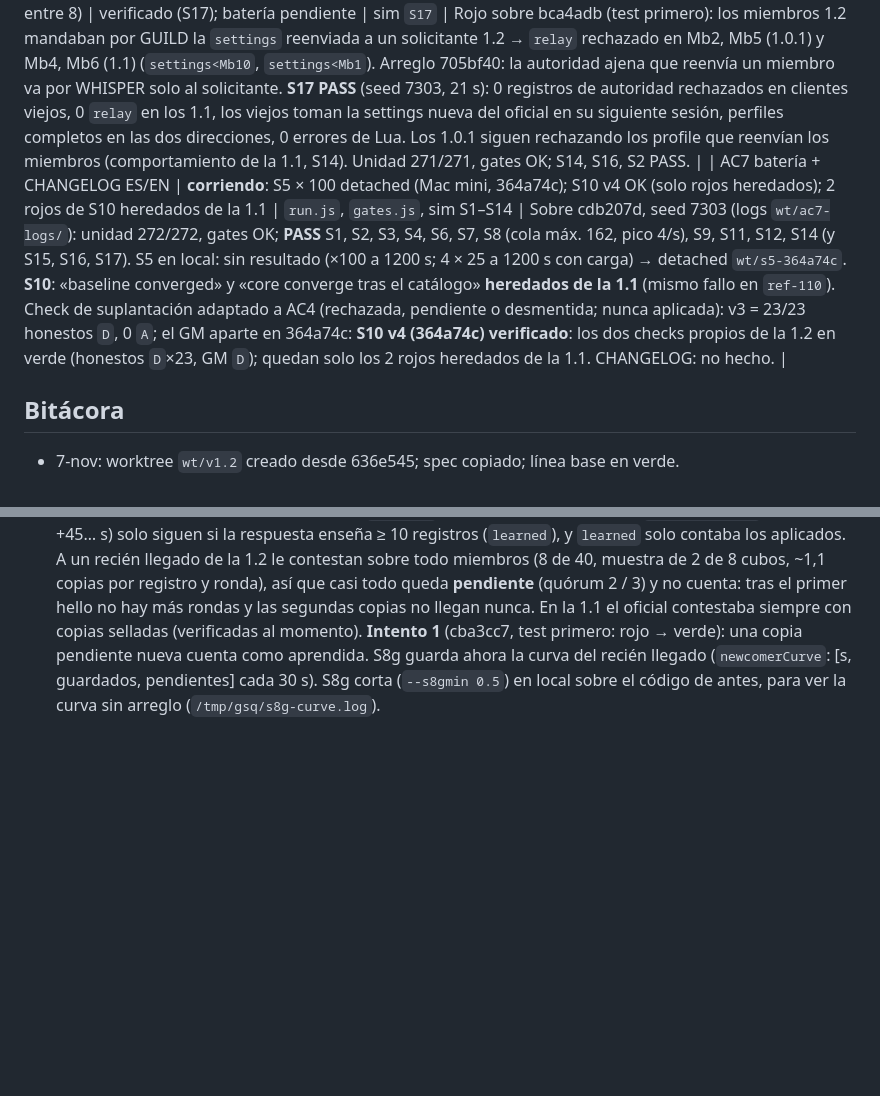
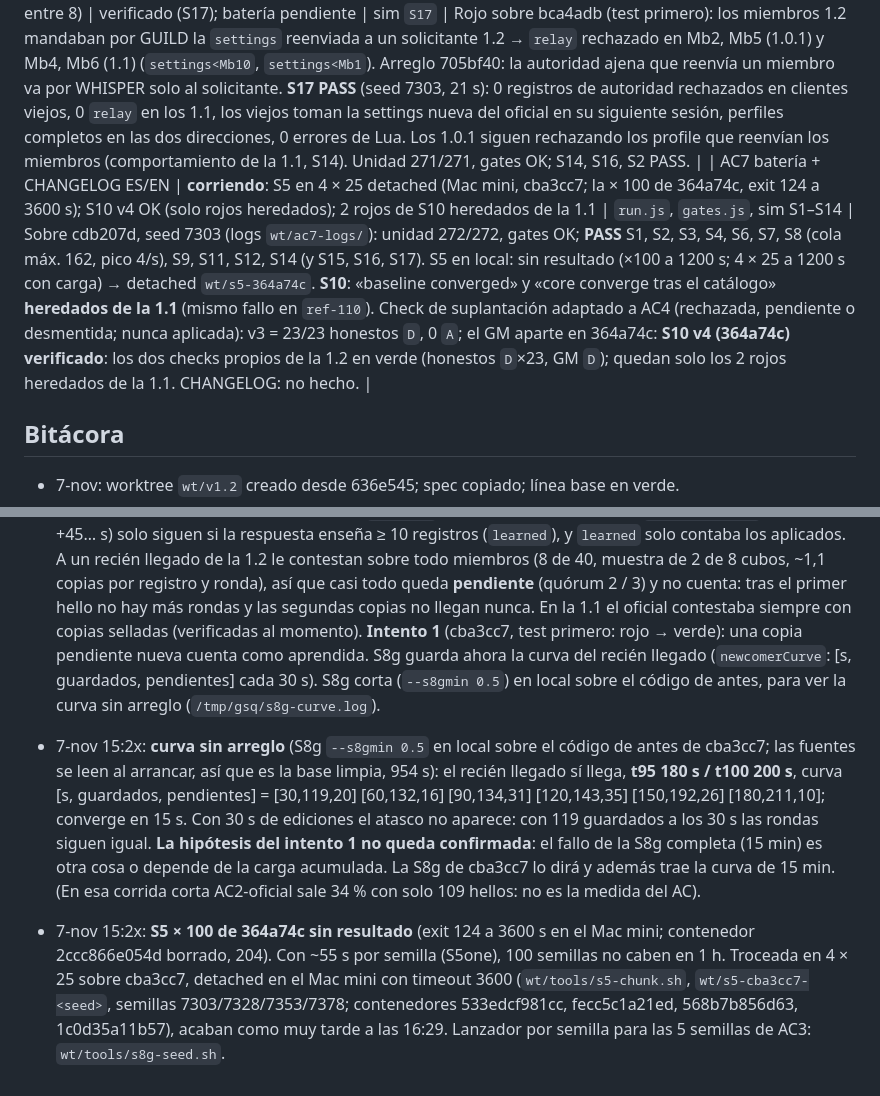
Before and after one commit to acronims/forever-guild-squads, a Markdown page: docs/PROGRESS-v1.2.md, 2 parts joined by grey strips. GitHub-like rendering; blank space fills up the shorter version.

Commit message:
docs: PROGRESS v1.2, curva del recién llegado sin arreglo, S5 troceada en el Mac mini

```diff
--- a/docs/PROGRESS-v1.2.md
+++ b/docs/PROGRESS-v1.2.md
@@ -24,7 +24,7 @@ Estados: no ejecutado · corriendo · reportado hecho · verificado (gate de evi
 | AC4 envenenamiento (S16, tope 200 por reenviador) | verificado (S16 + unidad); batería pendiente | sim `S16`; unidad `p2p_spec` (2 tests v1.2) | Rojo sobre 1a25844: S16 FAIL (inundación 2000 pendientes y el legítimo expulsado; desmentido de autoridad = `shape`; diag sin reenviadores). Verde (7-nov 11:57): **S16 PASS** 40 s — 1 y 2 cómplices nunca verifican `settings` ni el squad ajeno; 5000 falsos → 200 pendientes de Mb2, el legítimo sobrevive; GM y Mb1 se conectan → falsos fuera en todos; diag `relayers=Mb2-Realm:2,Mb3-Realm:2`. Código: `X.MAX_PEND_RELAYER = 200` (`cap`), `applyRepudiate` acepta tipos de autoridad, `getStored/setStored` (settings no es tabla con clave), `enforce` compara también con `via` (`settingsOf` rellena valores por defecto y mueve el hash). Unidad 268/268. |
 | AC5 tráfico total (≤1.1 + 20 %, cola ≤500, S8 PASS) | **PARADO (3 de 3 intentos)**; S8 PASS verificado sobre a993f67 | sim `S8g`, `S8` | S8g de eda92e9 (intento 3) **sin resultado** (exit 124 a 1500 s, 7-nov 13:29); la de a993f67 tampoco (13:22). La cifra que hay es la de S8 de 1 min con `tools/tally4.js`: 1.1 = 2593 partes (D 2205 + hello 388), eda92e9 = 3658 (D 2993 + hello 665) = **+41 %** sobre la 1.1, por encima del +20 %. No es la medida del AC (S8g), así que no es un rojo verificado, pero los 3 intentos están gastados y no se hacen más arreglos de tráfico. Hipótesis: (a) `h2` más pequeño (solo cubos que cambian o hashes de 3-4 caracteres, unas −270 partes por 39 hellos); (b) precio del quórum D1 = 3 (+45 % de registros enviados, profile por miembros 2141 frente a 169). **Decide BRO**: medir en bytes/registros, subir D3 o probar (a). |
 | AC6 compatibilidad (S17: 2×1.0.1 + 2×1.1 entre 8) | verificado (S17); batería pendiente | sim `S17` | Rojo sobre bca4adb (test primero): los miembros 1.2 mandaban por GUILD la `settings` reenviada a un solicitante 1.2 → `relay` rechazado en Mb2, Mb5 (1.0.1) y Mb4, Mb6 (1.1) (`settings<Mb10`, `settings<Mb1`). Arreglo 705bf40: la autoridad ajena que reenvía un miembro va por WHISPER solo al solicitante. **S17 PASS** (seed 7303, 21 s): 0 registros de autoridad rechazados en clientes viejos, 0 `relay` en los 1.1, los viejos toman la settings nueva del oficial en su siguiente sesión, perfiles completos en las dos direcciones, 0 errores de Lua. Los 1.0.1 siguen rechazando los profile que reenvían los miembros (comportamiento de la 1.1, S14). Unidad 271/271, gates OK; S14, S16, S2 PASS. |
-| AC7 batería + CHANGELOG ES/EN | **corriendo**: S5 × 100 detached (Mac mini, 364a74c); S10 v4 OK (solo rojos heredados); 2 rojos de S10 heredados de la 1.1 | `run.js`, `gates.js`, sim S1–S14 | Sobre cdb207d, seed 7303 (logs `wt/ac7-logs/`): unidad 272/272, gates OK; **PASS** S1, S2, S3, S4, S6, S7, S8 (cola máx. 162, pico 4/s), S9, S11, S12, S14 (y S15, S16, S17). S5 en local: sin resultado (×100 a 1200 s; 4 × 25 a 1200 s con carga) → detached `wt/s5-364a74c`. **S10**: «baseline converged» y «core converge tras el catálogo» **heredados de la 1.1** (mismo fallo en `ref-110`). Check de suplantación adaptado a AC4 (rechazada, pendiente o desmentida; nunca aplicada): v3 = 23/23 honestos `D`, 0 `A`; el GM aparte en 364a74c: **S10 v4 (364a74c) verificado**: los dos checks propios de la 1.2 en verde (honestos `D`×23, GM `D`); quedan solo los 2 rojos heredados de la 1.1. CHANGELOG: no hecho. |
+| AC7 batería + CHANGELOG ES/EN | **corriendo**: S5 en 4 × 25 detached (Mac mini, cba3cc7; la × 100 de 364a74c, exit 124 a 3600 s); S10 v4 OK (solo rojos heredados); 2 rojos de S10 heredados de la 1.1 | `run.js`, `gates.js`, sim S1–S14 | Sobre cdb207d, seed 7303 (logs `wt/ac7-logs/`): unidad 272/272, gates OK; **PASS** S1, S2, S3, S4, S6, S7, S8 (cola máx. 162, pico 4/s), S9, S11, S12, S14 (y S15, S16, S17). S5 en local: sin resultado (×100 a 1200 s; 4 × 25 a 1200 s con carga) → detached `wt/s5-364a74c`. **S10**: «baseline converged» y «core converge tras el catálogo» **heredados de la 1.1** (mismo fallo en `ref-110`). Check de suplantación adaptado a AC4 (rechazada, pendiente o desmentida; nunca aplicada): v3 = 23/23 honestos `D`, 0 `A`; el GM aparte en 364a74c: **S10 v4 (364a74c) verificado**: los dos checks propios de la 1.2 en verde (honestos `D`×23, GM `D`); quedan solo los 2 rojos heredados de la 1.1. CHANGELOG: no hecho. |
 
 ## Bitácora
 - 7-nov: worktree `wt/v1.2` creado desde 636e545; spec copiado; línea base en verde.
@@ -71,3 +71,5 @@ Estados: no ejecutado · corriendo · reportado hecho · verificado (gate de evi
 - 7-nov 14:39: **S10 v4** sobre 364a74c en local (`ac7-logs/ac7-S10-v4.log`, 326 s, `GSQ_COMPAT_REF=c9e8ae9`): «refused as a relay, held pending or denied by the GM, never applied» **ok** → `DDDDDDDDDDDDDDDDDDDDDDD` (23/23 honestos; contadores refused/pending/repudiated/bad 0/1/1/0); «the impersonated GM never holds the fake and denies or refuses it» **ok** → `D`. Resto ok (falsificaciones aceptadas por 0, catálogo 65/60 en 35 s, clientes viejos 0 achdef). Rojos: «baseline converged» y «after the catalog: profiles / settings still converge on all 30» → **heredado de la 1.1** (mismo fallo en `ref-110`), no se arreglan en la 1.2. S8g de d5a17e9 y S5 × 100 siguen corriendo en el Mac mini (14:35, sin DONE). Siguiente: recogerlas (S8g ≤ 15:10, S5 ≤ 15:29); la tarea se reprograma a las 15:11 en vez de a +2 min porque antes no hay nada que recoger.
 - 7-nov 15:1x: **S8g de d5a17e9 recogida** (exit 0 del contenedor, 2283 s; ad594434a96d borrado, 204). AC2 **verde**: top cliente Mb125 3,1 % (1.1: 12,5 %), oficiales 26,5 / 23 / 22 % de hellos. AC3 **rojo**: el recién llegado no llega al 95 % de 220 en 600 s (null) y el modelo no converge en 900 s. AC5 (solo medida, parado): **8819 partes** frente a 5762 de la 1.1 (+53 %; tope D3 6914), cola máx. 152 (1.1: 285), 0 throttle. Arreglo de d5a17e9 (`NS.Sync` en los contadores) comprobado: el escenario llegó al final.
 - 7-nov 15:1x: **diagnóstico AC3** (lectura de `Sync.lua`): las rondas extra de hello (`MAX_ROUNDS = 6`, a +30, +45… s) solo siguen si la respuesta enseña ≥ 10 registros (`learned`), y `learned` solo contaba los aplicados. A un recién llegado de la 1.2 le contestan sobre todo miembros (8 de 40, muestra de 2 de 8 cubos, ~1,1 copias por registro y ronda), así que casi todo queda **pendiente** (quórum 2 / 3) y no cuenta: tras el primer hello no hay más rondas y las segundas copias no llegan nunca. En la 1.1 el oficial contestaba siempre con copias selladas (verificadas al momento). **Intento 1** (cba3cc7, test primero: rojo → verde): una copia pendiente nueva cuenta como aprendida. S8g guarda ahora la curva del recién llegado (`newcomerCurve`: [s, guardados, pendientes] cada 30 s). S8g corta (`--s8gmin 0.5`) en local sobre el código de antes, para ver la curva sin arreglo (`/tmp/gsq/s8g-curve.log`).
+- 7-nov 15:2x: **curva sin arreglo** (S8g `--s8gmin 0.5` en local sobre el código de antes de cba3cc7; las fuentes se leen al arrancar, así que es la base limpia, 954 s): el recién llegado sí llega, **t95 180 s / t100 200 s**, curva [s, guardados, pendientes] = [30,119,20] [60,132,16] [90,134,31] [120,143,35] [150,192,26] [180,211,10]; converge en 15 s. Con 30 s de ediciones el atasco no aparece: con 119 guardados a los 30 s las rondas siguen igual. **La hipótesis del intento 1 no queda confirmada**: el fallo de la S8g completa (15 min) es otra cosa o depende de la carga acumulada. La S8g de cba3cc7 lo dirá y además trae la curva de 15 min. (En esa corrida corta AC2-oficial sale 34 % con solo 109 hellos: no es la medida del AC).
+- 7-nov 15:2x: **S5 × 100 de 364a74c sin resultado** (exit 124 a 3600 s en el Mac mini; contenedor 2ccc866e054d borrado, 204). Con ~55 s por semilla (S5one), 100 semillas no caben en 1 h. Troceada en 4 × 25 sobre cba3cc7, detached en el Mac mini con timeout 3600 (`wt/tools/s5-chunk.sh`, `wt/s5-cba3cc7-<seed>`, semillas 7303/7328/7353/7378; contenedores 533edcf981cc, fecc5c1a21ed, 568b7b856d63, 1c0d35a11b57), acaban como muy tarde a las 16:29. Lanzador por semilla para las 5 semillas de AC3: `wt/tools/s8g-seed.sh`.
```
